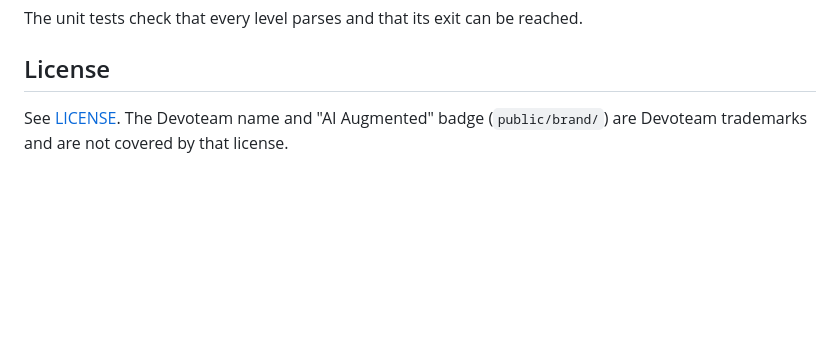
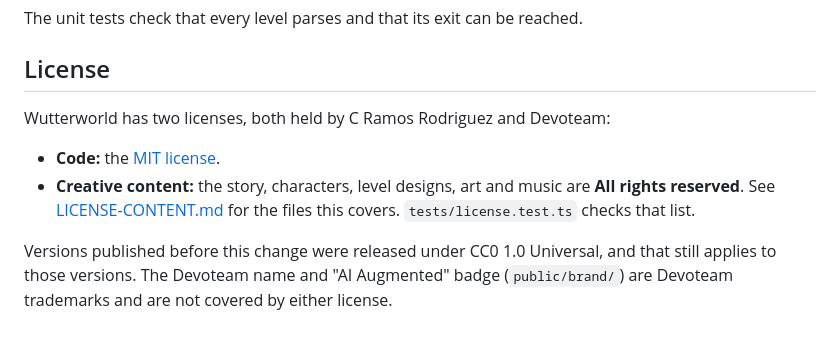
Before and after one commit to cramor-devo/Wutterworld, a Markdown page: README.md, the part around the change. GitHub-like rendering; blank space fills up the shorter version.

Commit message:
Document the split licence in README and CHANGELOG (#41)
Co-authored-by: Copilot App <223556219+Copilot@users.noreply.github.com>

```diff
--- a/README.md
+++ b/README.md
@@ -228,5 +228,12 @@ The unit tests check that every level parses and that its exit can be reached.
 
 ## License
 
-See [LICENSE](LICENSE). The Devoteam name and "AI Augmented" badge (`public/brand/`) are Devoteam trademarks and
-are not covered by that license.
+Wutterworld has two licenses, both held by C Ramos Rodriguez and Devoteam:
+
+- **Code:** the [MIT license](LICENSE).
+- **Creative content:** the story, characters, level designs, art and music are **All rights reserved**. See
+  [LICENSE-CONTENT.md](LICENSE-CONTENT.md) for the files this covers. `tests/license.test.ts` checks that list.
+
+Versions published before this change were released under CC0 1.0 Universal, and that still applies to those
+versions. The Devoteam name and "AI Augmented" badge (`public/brand/`) are Devoteam trademarks and are not covered by
+either license.
```
Also changed, not shown: CHANGELOG.md (+6 -0 lines).
